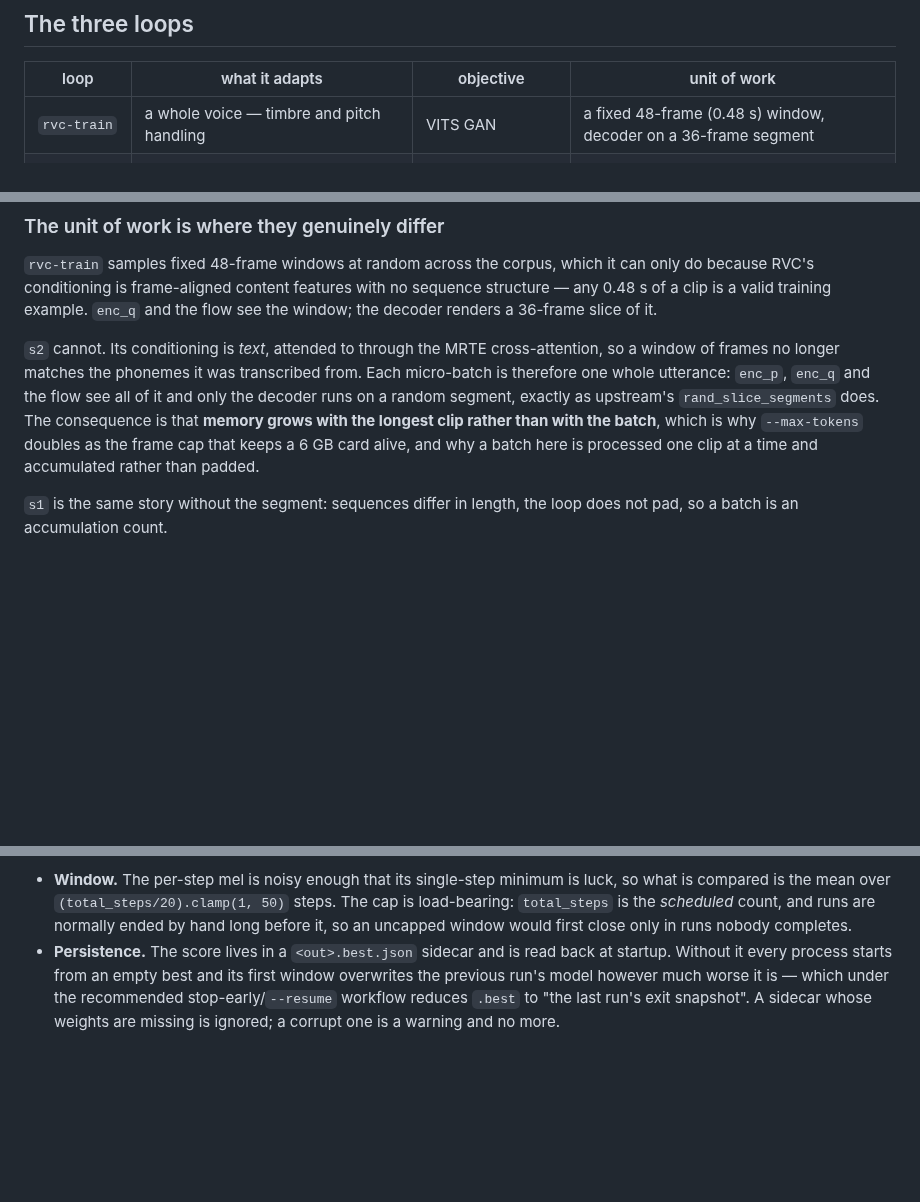
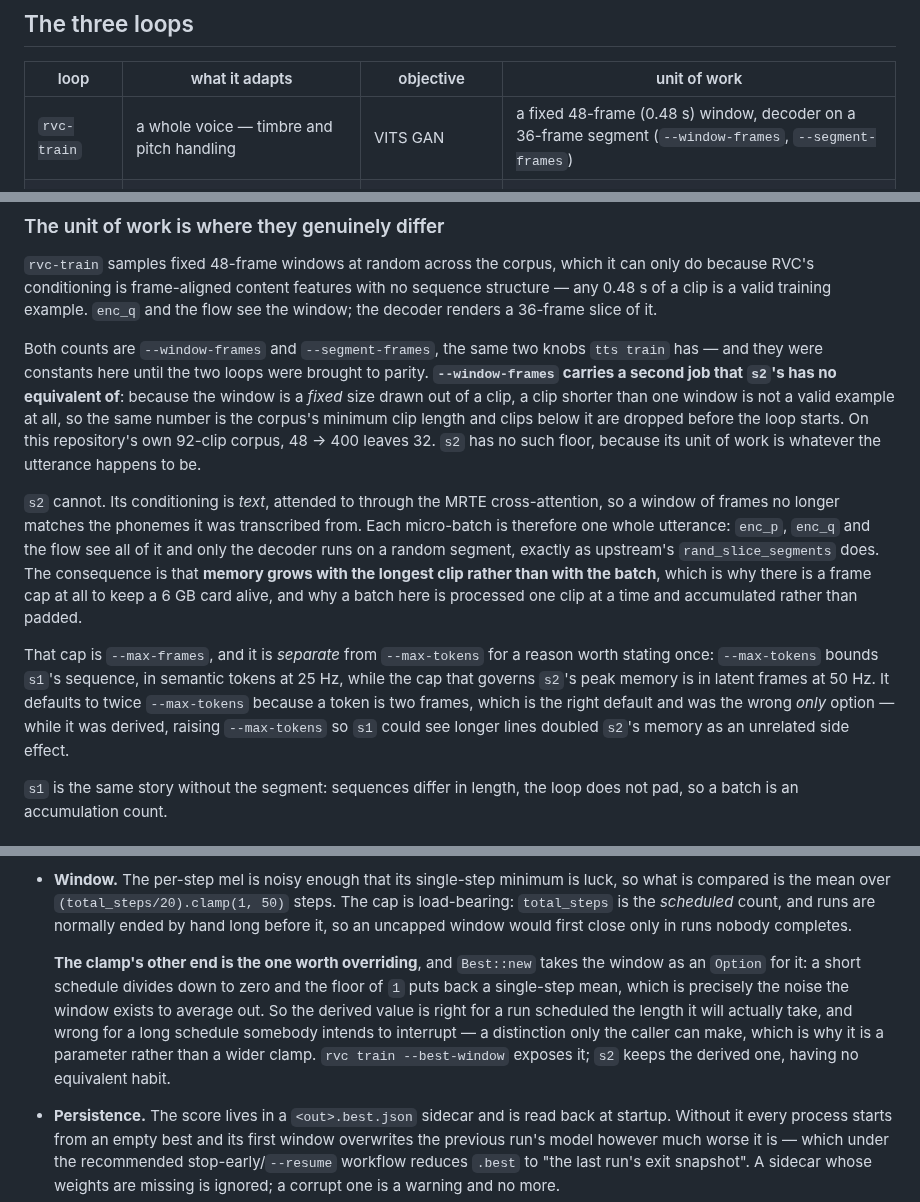
Before and after one commit to kingwingfly/rvc, a Markdown page: docs/training.md, 3 parts joined by grey strips. Drawn GitHub-style; blank space fills up the shorter version.

Commit message:
docs(training): the mechanisms unit 11 changed, on the page that owns them
The engine READMEs got the defaults; this is the other half of
CLAUDE.md's split. Three mechanisms moved and `training.md` is the
page that exists to say what two trainers share:

- `--window-frames` and `--segment-frames` are `rvc train`'s knobs
  now, not constants. The section on the unit of work says what only
  that page can: `--window-frames` carries a second job `s2` has no
  equivalent of, because a *fixed* window drawn out of a clip means a
  clip shorter than one window is not an example at all — so the same
  number is the corpus's minimum clip length. Measured: 48 -> 400
  takes this repository's 92 clips to 32.
- `Best::new` takes the window as an `Option`. The clamp's *floor* is
  the end worth overriding — a short schedule divides to zero and the
  floor of 1 puts back the single-step mean the window exists to
  average out — and only the caller knows whether a long schedule is
  one it intends to interrupt.
- `--max-frames` is separate from `--max-tokens`, in latent frames at
  50 Hz against semantic tokens at 25. Twice it is the right default
  and was the wrong only option.

Co-Authored-By: Claude Opus 5 <noreply@anthropic.com>

```diff
--- a/docs/training.md
+++ b/docs/training.md
@@ -18,7 +18,7 @@ model this repo tunes *must* be a Burn port whatever else it also runs on.
 
 | loop | what it adapts | objective | unit of work |
 |---|---|---|---|
-| `rvc-train` | a whole voice — timbre and pitch handling | VITS GAN | a fixed 48-frame (0.48 s) window, decoder on a 36-frame segment |
+| `rvc-train` | a whole voice — timbre and pitch handling | VITS GAN | a fixed 48-frame (0.48 s) window, decoder on a 36-frame segment (`--window-frames`, `--segment-frames`) |
 | `tts-train` `s2` | timbre, for GPT-SoVITS | the same VITS GAN | one whole utterance, decoder on a 32-frame (0.64 s) segment |
 | `tts-train` `s1` | delivery — pacing, emphasis, where a speaker breathes | next-token cross-entropy | one whole token sequence |
 
@@ -37,15 +37,31 @@ can only do because RVC's conditioning is frame-aligned content features with no
 sequence structure — any 0.48 s of a clip is a valid training example. `enc_q`
 and the flow see the window; the decoder renders a 36-frame slice of it.
 
+Both counts are `--window-frames` and `--segment-frames`, the same two knobs
+`tts train` has — and they were constants here until the two loops were brought
+to parity. **`--window-frames` carries a second job that `s2`'s has no
+equivalent of**: because the window is a *fixed* size drawn out of a clip, a clip
+shorter than one window is not a valid example at all, so the same number is the
+corpus's minimum clip length and clips below it are dropped before the loop
+starts. On this repository's own 92-clip corpus, 48 → 400 leaves 32. `s2` has no
+such floor, because its unit of work is whatever the utterance happens to be.
+
 `s2` cannot. Its conditioning is *text*, attended to through the MRTE
 cross-attention, so a window of frames no longer matches the phonemes it was
 transcribed from. Each micro-batch is therefore one whole utterance: `enc_p`,
 `enc_q` and the flow see all of it and only the decoder runs on a random
 segment, exactly as upstream's `rand_slice_segments` does. The consequence is
 that **memory grows with the longest clip rather than with the batch**, which is
-why `--max-tokens` doubles as the frame cap that keeps a 6 GB card alive, and
-why a batch here is processed one clip at a time and accumulated rather than
-padded.
+why there is a frame cap at all to keep a 6 GB card alive, and why a batch here
+is processed one clip at a time and accumulated rather than padded.
+
+That cap is `--max-frames`, and it is *separate* from `--max-tokens` for a
+reason worth stating once: `--max-tokens` bounds `s1`'s sequence, in semantic
+tokens at 25 Hz, while the cap that governs `s2`'s peak memory is in latent
+frames at 50 Hz. It defaults to twice `--max-tokens` because a token is two
+frames, which is the right default and was the wrong *only* option — while it
+was derived, raising `--max-tokens` so `s1` could see longer lines doubled `s2`'s
+memory as an unrelated side effect.
 
 `s1` is the same story without the segment: sequences differ in length, the loop
 does not pad, so a batch is an accumulation count.
@@ -138,6 +154,15 @@ like the final one. Three rules make the comparison mean anything:
   steps. The cap is load-bearing: `total_steps` is the *scheduled* count, and
   runs are normally ended by hand long before it, so an uncapped window would
   first close only in runs nobody completes.
+
+  **The clamp's other end is the one worth overriding**, and `Best::new` takes
+  the window as an `Option` for it: a short schedule divides down to zero and
+  the floor of `1` puts back a single-step mean, which is precisely the noise
+  the window exists to average out. So the derived value is right for a run
+  scheduled the length it will actually take, and wrong for a long schedule
+  somebody intends to interrupt — a distinction only the caller can make, which
+  is why it is a parameter rather than a wider clamp. `rvc train --best-window`
+  exposes it; `s2` keeps the derived one, having no equivalent habit.
 - **Persistence.** The score lives in a `<out>.best.json` sidecar and is read
   back at startup. Without it every process starts from an empty best and its
   first window overwrites the previous run's model however much worse it is —
```
